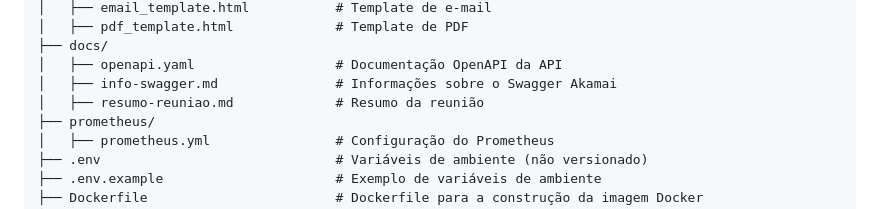
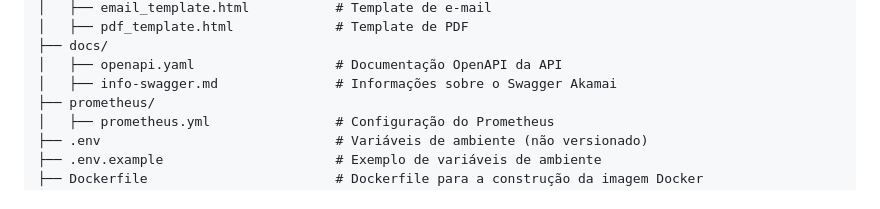
Before and after one commit to Vulquimar-Silva/report-teste, a Markdown page: EXPLICACAO.md, the part around the change. Rendered like a GitHub page.

```diff
--- a/EXPLICACAO.md
+++ b/EXPLICACAO.md
@@ -284,7 +284,6 @@ API/
 ├── docs/
 │   ├── openapi.yaml                  # Documentação OpenAPI da API
 │   ├── info-swagger.md               # Informações sobre o Swagger Akamai
-│   ├── resumo-reuniao.md             # Resumo da reunião
 ├── prometheus/
 │   ├── prometheus.yml                # Configuração do Prometheus
 ├── .env                              # Variáveis de ambiente (não versionado)
```
Also changed, not shown: README.md (+2 -3 lines).
